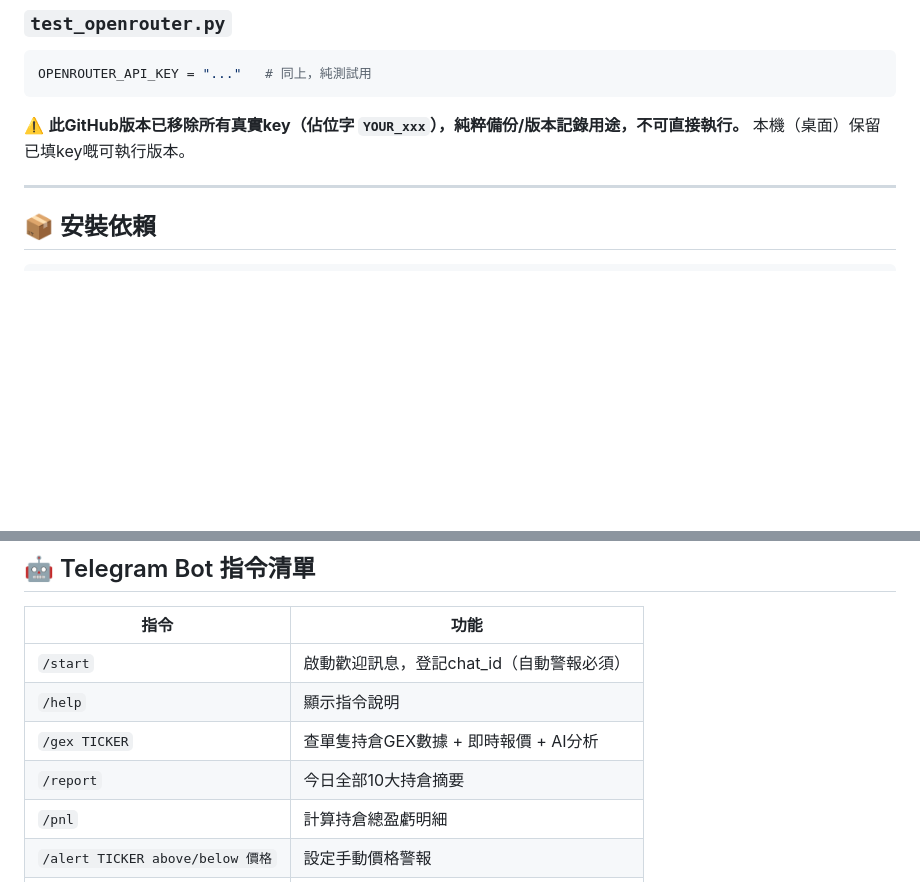
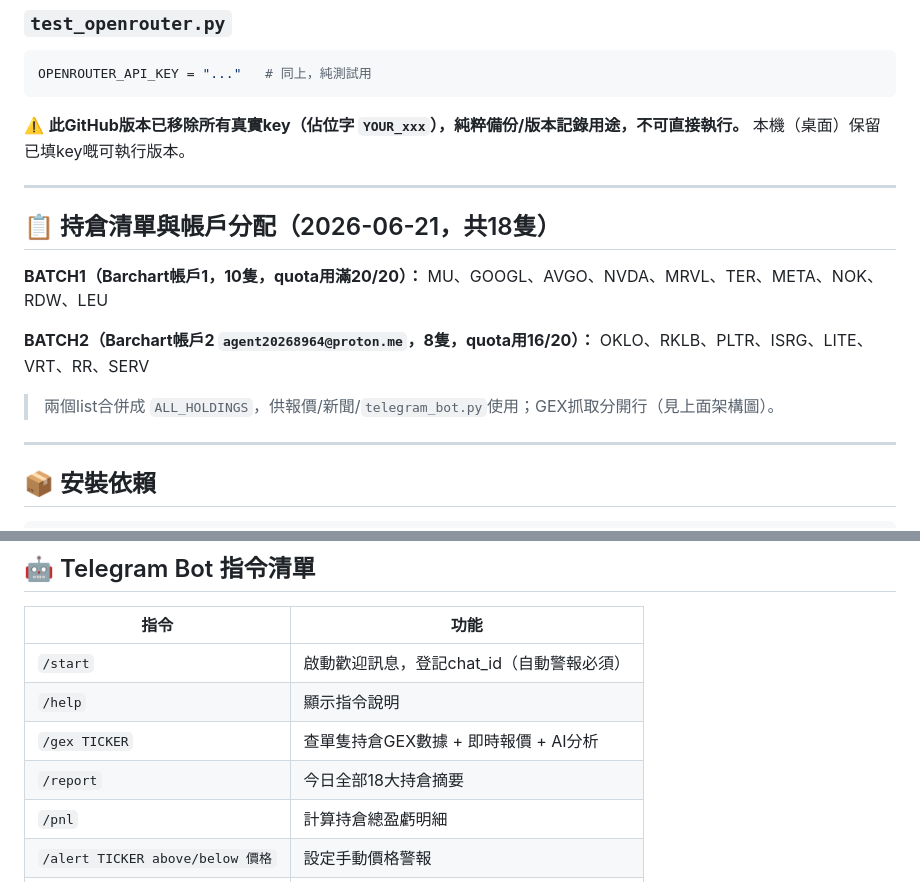
Before and after one commit to netng888-code/netng888, a Markdown page: telegram/telegram.md, 2 parts joined by grey strips. GitHub-like rendering; blank space fills up the shorter version.

```diff
--- a/telegram/telegram.md
+++ b/telegram/telegram.md
@@ -56,6 +59,18 @@ OPENROUTER_API_KEY = "..."   # 同上，純測試用
 
 ⚠️ **此GitHub版本已移除所有真實key（佔位字 `YOUR_xxx`），純粹備份/版本記錄用途，不可直接執行。**
 本機（桌面）保留已填key嘅可執行版本。
+
+---
+
+## 📋 持倉清單與帳戶分配（2026-06-21，共18隻）
+
+**BATCH1（Barchart帳戶1，10隻，quota用滿20/20）：**
+MU、GOOGL、AVGO、NVDA、MRVL、TER、META、NOK、RDW、LEU
+
+**BATCH2（Barchart帳戶2 `agent20268964@proton.me`，8隻，quota用16/20）：**
+OKLO、RKLB、PLTR、ISRG、LITE、VRT、RR、SERV
+
+> 兩個list合併成 `ALL_HOLDINGS`，供報價/新聞/`telegram_bot.py`使用；GEX抓取分開行（見上面架構圖）。
 
 ---
 
@@ -98,7 +113,7 @@ python test_openrouter.py
 | `/start` | 啟動歡迎訊息，登記chat_id（自動警報必須） |
 | `/help` | 顯示指令說明 |
 | `/gex TICKER` | 查單隻持倉GEX數據 + 即時報價 + AI分析 |
-| `/report` | 今日全部10大持倉摘要 |
+| `/report` | 今日全部18大持倉摘要 |
 | `/pnl` | 計算持倉總盈虧明細 |
 | `/alert TICKER above/below 價格` | 設定手動價格警報 |
 | `/alert list` | 列出已設定嘅手動警報 |
```
Also changed, not shown: other parts of telegram/telegram.md (+20 -9 lines).
